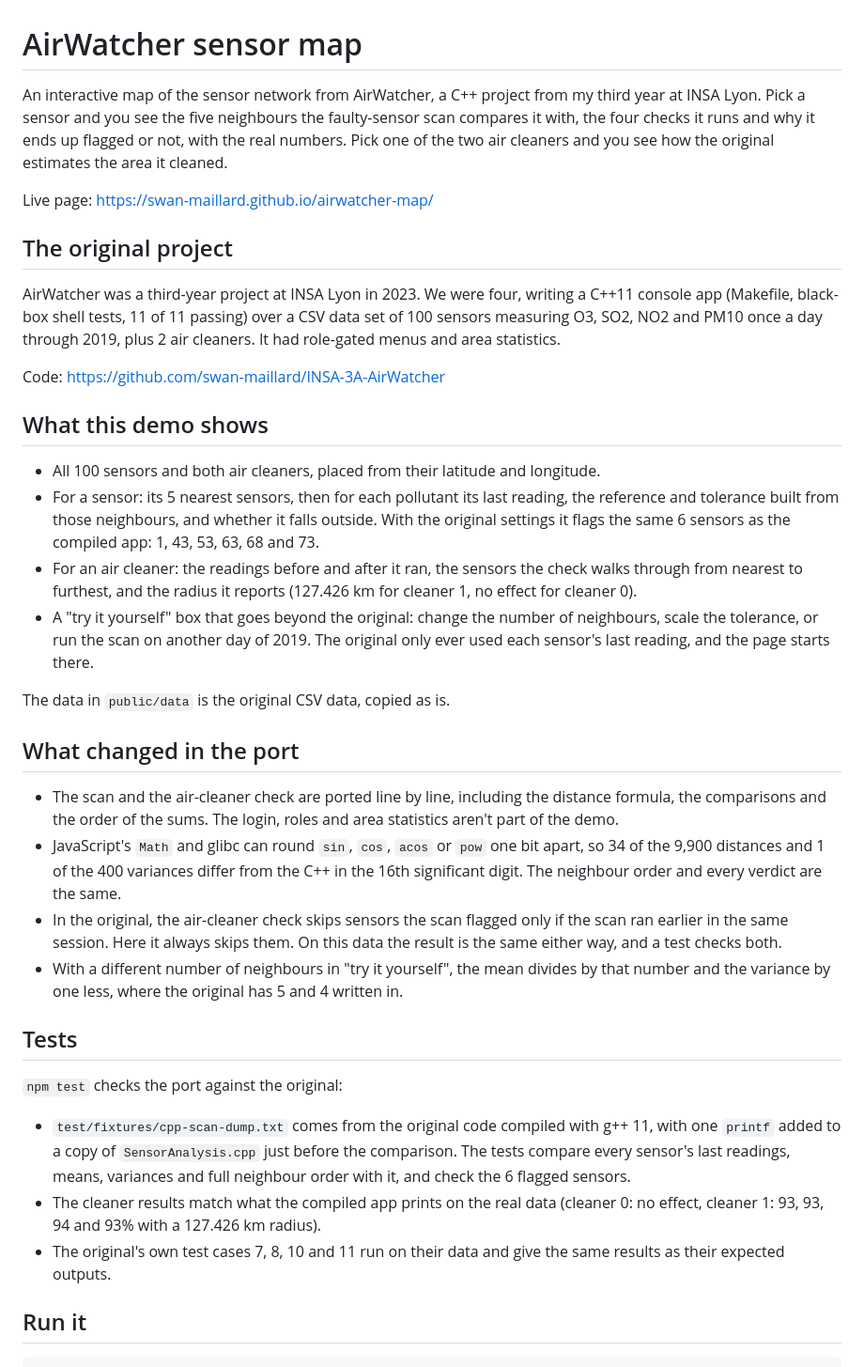
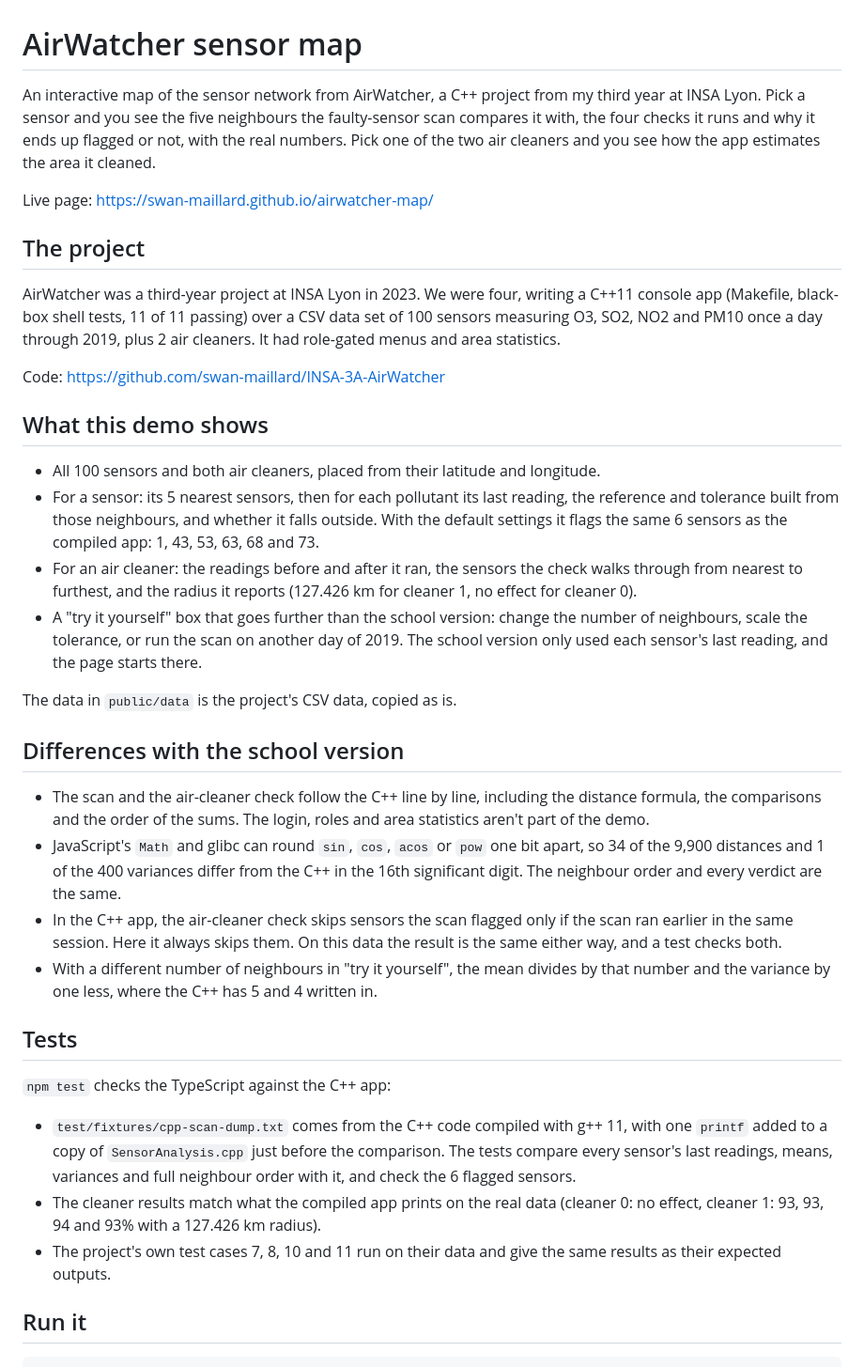
Before and after one commit to swan-maillard/airwatcher-map, a Markdown page: README.md, the part around the change. Shown at 94% size. GitHub-like rendering.

Commit message:
Drop the port and my-part wording from the README
Co-Authored-By: Claude Opus 5.5 <noreply@anthropic.com>

```diff
--- a/README.md
+++ b/README.md
@@ -1,10 +1,10 @@
 # AirWatcher sensor map
 
-An interactive map of the sensor network from AirWatcher, a C++ project from my third year at INSA Lyon. Pick a sensor and you see the five neighbours the faulty-sensor scan compares it with, the four checks it runs and why it ends up flagged or not, with the real numbers. Pick one of the two air cleaners and you see how the original estimates the area it cleaned.
+An interactive map of the sensor network from AirWatcher, a C++ project from my third year at INSA Lyon. Pick a sensor and you see the five neighbours the faulty-sensor scan compares it with, the four checks it runs and why it ends up flagged or not, with the real numbers. Pick one of the two air cleaners and you see how the app estimates the area it cleaned.
 
 Live page: https://swan-maillard.github.io/airwatcher-map/
 
-## The original project
+## The project
 
 AirWatcher was a third-year project at INSA Lyon in 2023. We were four, writing a C++11 console app (Makefile, black-box shell tests, 11 of 11 passing) over a CSV data set of 100 sensors measuring O3, SO2, NO2 and PM10 once a day through 2019, plus 2 air cleaners. It had role-gated menus and area statistics.
 
@@ -13,26 +13,26 @@ Code: https://github.com/swan-maillard/INSA-3A-AirWatcher
 ## What this demo shows
 
 - All 100 sensors and both air cleaners, placed from their latitude and longitude.
-- For a sensor: its 5 nearest sensors, then for each pollutant its last reading, the reference and tolerance built from those neighbours, and whether it falls outside. With the original settings it flags the same 6 sensors as the compiled app: 1, 43, 53, 63, 68 and 73.
+- For a sensor: its 5 nearest sensors, then for each pollutant its last reading, the reference and tolerance built from those neighbours, and whether it falls outside. With the default settings it flags the same 6 sensors as the compiled app: 1, 43, 53, 63, 68 and 73.
 - For an air cleaner: the readings before and after it ran, the sensors the check walks through from nearest to furthest, and the radius it reports (127.426 km for cleaner 1, no effect for cleaner 0).
-- A "try it yourself" box that goes beyond the original: change the number of neighbours, scale the tolerance, or run the scan on another day of 2019. The original only ever used each sensor's last reading, and the page starts there.
+- A "try it yourself" box that goes further than the school version: change the number of neighbours, scale the tolerance, or run the scan on another day of 2019. The school version only used each sensor's last reading, and the page starts there.
 
-The data in `public/data` is the original CSV data, copied as is.
+The data in `public/data` is the project's CSV data, copied as is.
 
-## What changed in the port
+## Differences with the school version
 
-- The scan and the air-cleaner check are ported line by line, including the distance formula, the comparisons and the order of the sums. The login, roles and area statistics aren't part of the demo.
+- The scan and the air-cleaner check follow the C++ line by line, including the distance formula, the comparisons and the order of the sums. The login, roles and area statistics aren't part of the demo.
 - JavaScript's `Math` and glibc can round `sin`, `cos`, `acos` or `pow` one bit apart, so 34 of the 9,900 distances and 1 of the 400 variances differ from the C++ in the 16th significant digit. The neighbour order and every verdict are the same.
-- In the original, the air-cleaner check skips sensors the scan flagged only if the scan ran earlier in the same session. Here it always skips them. On this data the result is the same either way, and a test checks both.
-- With a different number of neighbours in "try it yourself", the mean divides by that number and the variance by one less, where the original has 5 and 4 written in.
+- In the C++ app, the air-cleaner check skips sensors the scan flagged only if the scan ran earlier in the same session. Here it always skips them. On this data the result is the same either way, and a test checks both.
+- With a different number of neighbours in "try it yourself", the mean divides by that number and the variance by one less, where the C++ has 5 and 4 written in.
 
 ## Tests
 
-`npm test` checks the port against the original:
+`npm test` checks the TypeScript against the C++ app:
 
-- `test/fixtures/cpp-scan-dump.txt` comes from the original code compiled with g++ 11, with one `printf` added to a copy of `SensorAnalysis.cpp` just before the comparison. The tests compare every sensor's last readings, means, variances and full neighbour order with it, and check the 6 flagged sensors.
+- `test/fixtures/cpp-scan-dump.txt` comes from the C++ code compiled with g++ 11, with one `printf` added to a copy of `SensorAnalysis.cpp` just before the comparison. The tests compare every sensor's last readings, means, variances and full neighbour order with it, and check the 6 flagged sensors.
 - The cleaner results match what the compiled app prints on the real data (cleaner 0: no effect, cleaner 1: 93, 93, 94 and 93% with a 127.426 km radius).
-- The original's own test cases 7, 8, 10 and 11 run on their data and give the same results as their expected outputs.
+- The project's own test cases 7, 8, 10 and 11 run on their data and give the same results as their expected outputs.
 
 ## Run it
 
```
